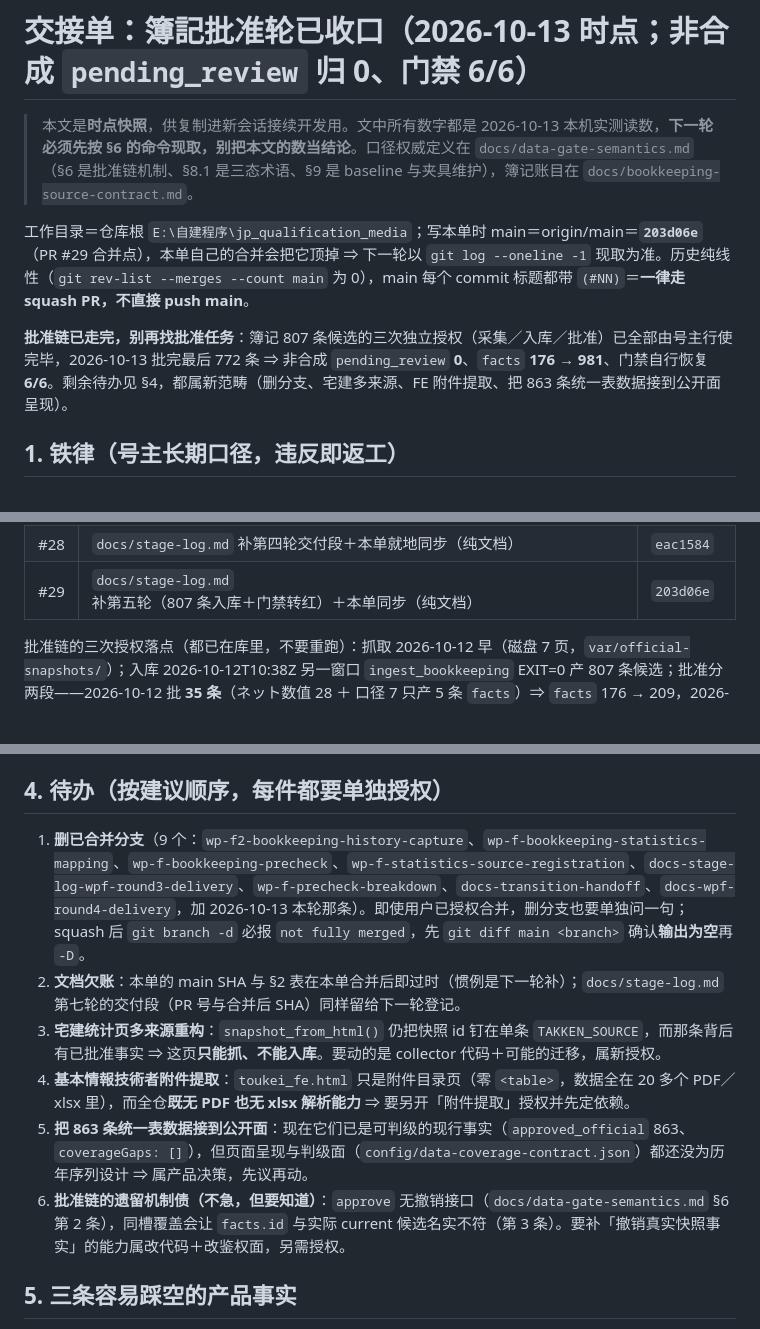
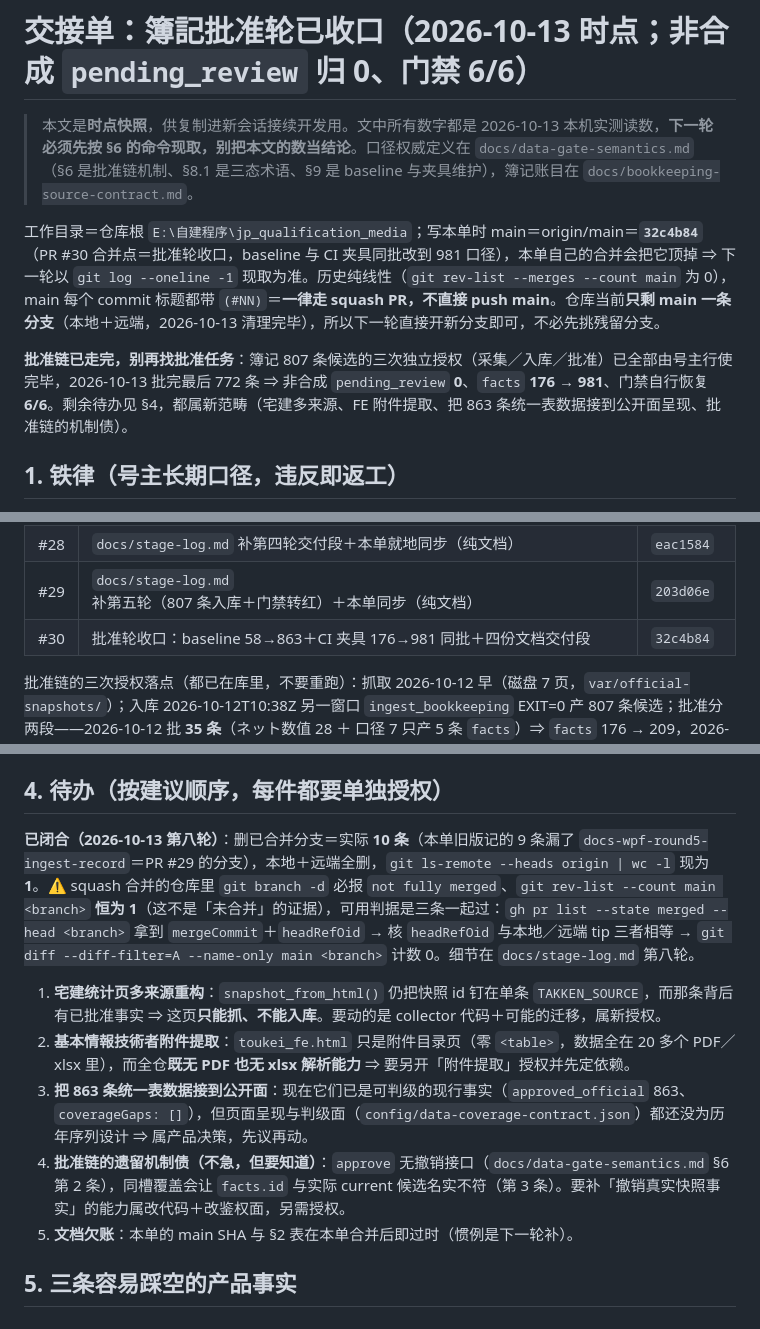
Before and after one commit to roykim26/jp_qualification_media, a Markdown page: docs/transition-handoff.md, 3 parts joined by grey strips. Drawn GitHub-style.

```diff
--- a/docs/transition-handoff.md
+++ b/docs/transition-handoff.md
@@ -2,9 +2,9 @@
 
 > 本文是**时点快照**，供复制进新会话接续开发用。文中所有数字都是 2026-10-13 本机实测读数，**下一轮必须先按 §6 的命令现取，别把本文的数当结论**。口径权威定义在 `docs/data-gate-semantics.md`（§6 是批准链机制、§8.1 是三态术语、§9 是 baseline 与夹具维护），簿记账目在 `docs/bookkeeping-source-contract.md`。
 
-工作目录＝仓库根 `E:\自建程序\jp_qualification_media`；写本单时 main＝origin/main＝**`203d06e`**（PR #29 合并点），本单自己的合并会把它顶掉 ⇒ 下一轮以 `git log --oneline -1` 现取为准。历史纯线性（`git rev-list --merges --count main` 为 0），main 每个 commit 标题都带 `(#NN)`＝**一律走 squash PR，不直接 push main**。
+工作目录＝仓库根 `E:\自建程序\jp_qualification_media`；写本单时 main＝origin/main＝**`32c4b84`**（PR #30 合并点＝批准轮收口，baseline 与 CI 夹具同批改到 981 口径），本单自己的合并会把它顶掉 ⇒ 下一轮以 `git log --oneline -1` 现取为准。历史纯线性（`git rev-list --merges --count main` 为 0），main 每个 commit 标题都带 `(#NN)`＝**一律走 squash PR，不直接 push main**。仓库当前**只剩 main 一条分支**（本地＋远端，2026-10-13 清理完毕），所以下一轮直接开新分支即可，不必先挑残留分支。
 
-**批准链已走完，别再找批准任务**：簿记 807 条候选的三次独立授权（采集／入库／批准）已全部由号主行使完毕，2026-10-13 批完最后 772 条 ⇒ 非合成 `pending_review` **0**、`facts` **176 → 981**、门禁自行恢复 **6/6**。剩余待办见 §4，都属新范畴（删分支、宅建多来源、FE 附件提取、把 863 条统一表数据接到公开面呈现）。
+**批准链已走完，别再找批准任务**：簿记 807 条候选的三次独立授权（采集／入库／批准）已全部由号主行使完毕，2026-10-13 批完最后 772 条 ⇒ 非合成 `pending_review` **0**、`facts` **176 → 981**、门禁自行恢复 **6/6**。剩余待办见 §4，都属新范畴（宅建多来源、FE 附件提取、把 863 条统一表数据接到公开面呈现、批准链的机制债）。
 
 ## 1. 铁律（号主长期口径，违反即返工）
 
@@ -33,6 +33,7 @@
 | #27 | 新文档 `docs/transition-handoff.md`（即本单）＋ README 指针（纯文档）           | `a193e69` |
 | #28 | `docs/stage-log.md` 补第四轮交付段＋本单就地同步（纯文档）                      | `eac1584` |
 | #29 | `docs/stage-log.md` 补第五轮（807 条入库＋门禁转红）＋本单同步（纯文档）        | `203d06e` |
+| #30 | 批准轮收口：baseline 58→863＋CI 夹具 176→981 同批＋四份文档交付段               | `32c4b84` |
 
 批准链的三次授权落点（都已在库里，不要重跑）：抓取 2026-10-12 早（磁盘 7 页，`var/official-snapshots/`）；入库 2026-10-12T10:38Z 另一窗口 `ingest_bookkeeping` EXIT=0 产 807 条候选；批准分两段——2026-10-12 批 **35 条**（ネット数值 28 ＋ 口径 7 只产 5 条 `facts`）⇒ `facts` 176 → 209，2026-10-13 按級分三档批完 **772 条**（196／288／288）⇒ 209 → **981**。`reject` 全程 0 条。
 
@@ -54,12 +55,13 @@
 
 ## 4. 待办（按建议顺序，每件都要单独授权）
 
-1. **删已合并分支**（9 个：`wp-f2-bookkeeping-history-capture`、`wp-f-bookkeeping-statistics-mapping`、`wp-f-bookkeeping-precheck`、`wp-f-statistics-source-registration`、`docs-stage-log-wpf-round3-delivery`、`wp-f-precheck-breakdown`、`docs-transition-handoff`、`docs-wpf-round4-delivery`，加 2026-10-13 本轮那条）。即使用户已授权合并，删分支也要单独问一句；squash 后 `git branch -d` 必报 `not fully merged`，先 `git diff main <branch>` 确认**输出为空**再 `-D`。
-2. **文档欠账**：本单的 main SHA 与 §2 表在本单合并后即过时（惯例是下一轮补）；`docs/stage-log.md` 第七轮的交付段（PR 号与合并后 SHA）同样留给下一轮登记。
-3. **宅建统计页多来源重构**：`snapshot_from_html()` 仍把快照 id 钉在单条 `TAKKEN_SOURCE`，而那条背后有已批准事实 ⇒ 这页**只能抓、不能入库**。要动的是 collector 代码＋可能的迁移，属新授权。
-4. **基本情報技術者附件提取**：`toukei_fe.html` 只是附件目录页（零 `<table>`，数据全在 20 多个 PDF／xlsx 里），而全仓**既无 PDF 也无 xlsx 解析能力** ⇒ 要另开「附件提取」授权并先定依赖。
-5. **把 863 条统一表数据接到公开面**：现在它们已是可判级的现行事实（`approved_official` 863、`coverageGaps: []`），但页面呈现与判级面（`config/data-coverage-contract.json`）都还没为历年序列设计 ⇒ 属产品决策，先议再动。
-6. **批准链的遗留机制债（不急，但要知道）**：`approve` 无撤销接口（`docs/data-gate-semantics.md` §6 第 2 条），同槽覆盖会让 `facts.id` 与实际 current 候选名实不符（第 3 条）。要补「撤销真实快照事实」的能力属改代码＋改鉴权面，另需授权。
+**已闭合（2026-10-13 第八轮）**：删已合并分支＝实际 **10 条**（本单旧版记的 9 条漏了 `docs-wpf-round5-ingest-record`＝PR #29 的分支），本地＋远端全删，`git ls-remote --heads origin | wc -l` 现为 **1**。⚠ squash 合并的仓库里 `git branch -d` 必报 `not fully merged`、`git rev-list --count main <branch>` **恒为 1**（这不是「未合并」的证据），可用判据是三条一起过：`gh pr list --state merged --head <branch>` 拿到 `mergeCommit`＋`headRefOid` → 核 `headRefOid` 与本地／远端 tip 三者相等 → `git diff --diff-filter=A --name-only main <branch>` 计数 0。细节在 `docs/stage-log.md` 第八轮。
+
+1. **宅建统计页多来源重构**：`snapshot_from_html()` 仍把快照 id 钉在单条 `TAKKEN_SOURCE`，而那条背后有已批准事实 ⇒ 这页**只能抓、不能入库**。要动的是 collector 代码＋可能的迁移，属新授权。
+2. **基本情報技術者附件提取**：`toukei_fe.html` 只是附件目录页（零 `<table>`，数据全在 20 多个 PDF／xlsx 里），而全仓**既无 PDF 也无 xlsx 解析能力** ⇒ 要另开「附件提取」授权并先定依赖。
+3. **把 863 条统一表数据接到公开面**：现在它们已是可判级的现行事实（`approved_official` 863、`coverageGaps: []`），但页面呈现与判级面（`config/data-coverage-contract.json`）都还没为历年序列设计 ⇒ 属产品决策，先议再动。
+4. **批准链的遗留机制债（不急，但要知道）**：`approve` 无撤销接口（`docs/data-gate-semantics.md` §6 第 2 条），同槽覆盖会让 `facts.id` 与实际 current 候选名实不符（第 3 条）。要补「撤销真实快照事实」的能力属改代码＋改鉴权面，另需授权。
+5. **文档欠账**：本单的 main SHA 与 §2 表在本单合并后即过时（惯例是下一轮补）。
 
 ## 5. 三条容易踩空的产品事实
 
```
Also changed, not shown: README.md (+1 -1 lines), docs/stage-log.md (+11 -1 lines).
